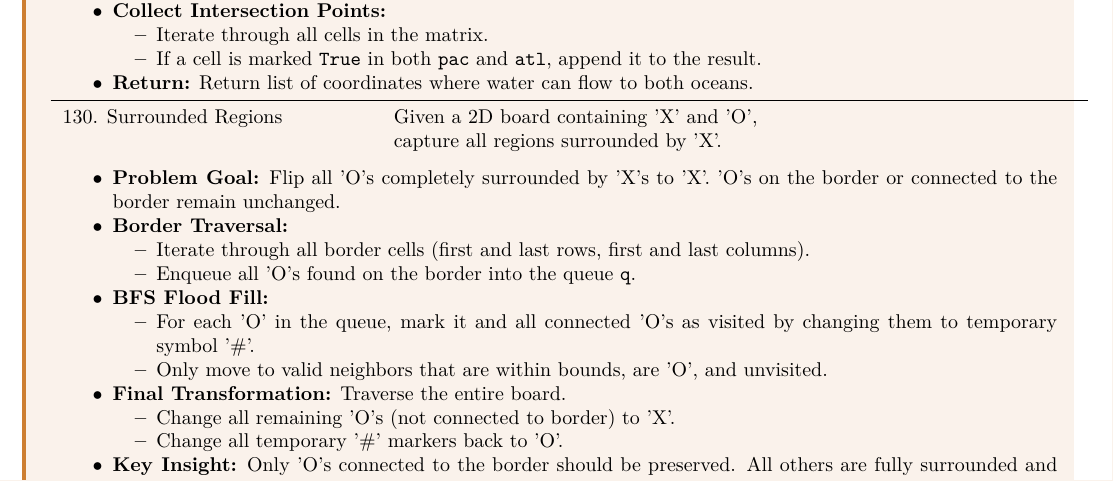
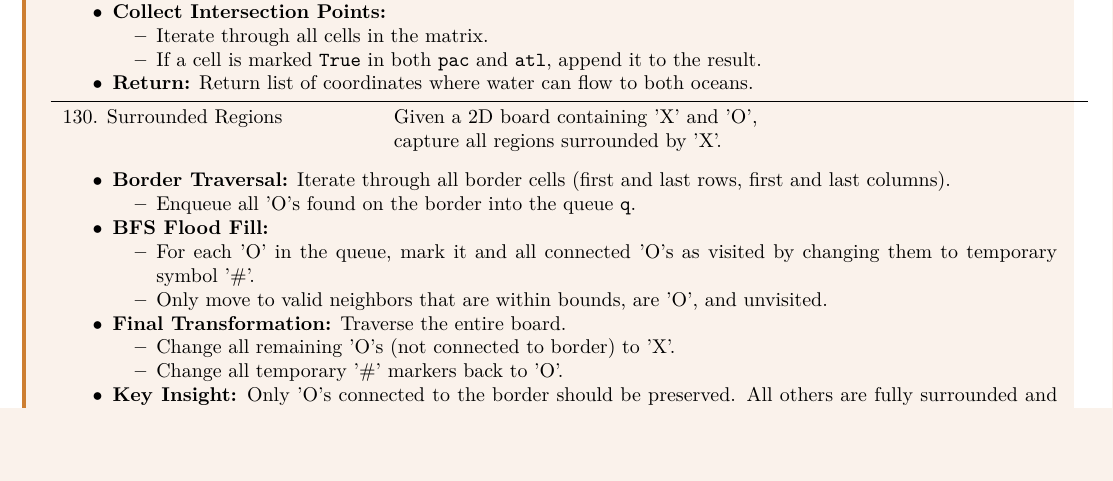
Before and after one commit to lee-hanhee/leetcode, a LaTeX document (00_notes/notes.tex, which reads 00_notes/lectures/graphs.tex): part of page 43 of 50 before the commit and part of page 42 of 49 after it, cut so that both start at the same text, the shorter picture padded with empty space. Compiled offline with LaTeX, dvips and Ghostscript.

Commit message:
final dfs

```diff
--- a/00_notes/lectures/graphs.tex
+++ b/00_notes/lectures/graphs.tex
@@ -122,11 +122,8 @@ def bfs(start, graph):
             & capture all regions surrounded by 'X'. \\
             \multicolumn{2}{p{\linewidth}}{
                 \begin{itemize}
-                    \item \textbf{Problem Goal:} Flip all 'O's completely surrounded by 'X's to 'X'. 'O's on the border or connected to the border remain unchanged.
-
-                    \item \textbf{Border Traversal:}
+                    \item \textbf{Border Traversal:} Iterate through all border cells (first and last rows, first and last columns).
                     \begin{itemize}
-                        \item Iterate through all border cells (first and last rows, first and last columns).
                         \item Enqueue all 'O's found on the border into the queue \texttt{q}.
                     \end{itemize}
 
```
Also changed, not shown: 00_notes/notes.pdf, 5 other files.
